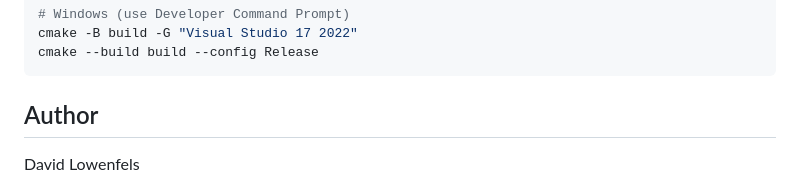
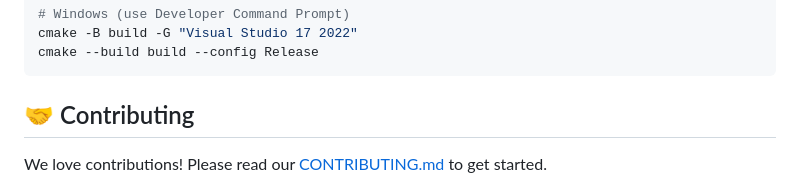
Before and after one commit to dfl/clasp, a Markdown page: README.md, the part around one of its changes. Drawn GitHub-style.

````diff
--- a/README.md
+++ b/README.md
@@ -336,7 +347,7 @@ cmake -B build -G "Visual Studio 17 2022"
 cmake --build build --config Release
 ```
 
-## Author
+## 🤝 Contributing
 
-David Lowenfels
+We love contributions! Please read our [CONTRIBUTING.md](CONTRIBUTING.md) to get started.
 
````
Also changed, not shown: other parts of README.md (+37 -22 lines), CONTRIBUTING.md (added, +46 -0 lines).
